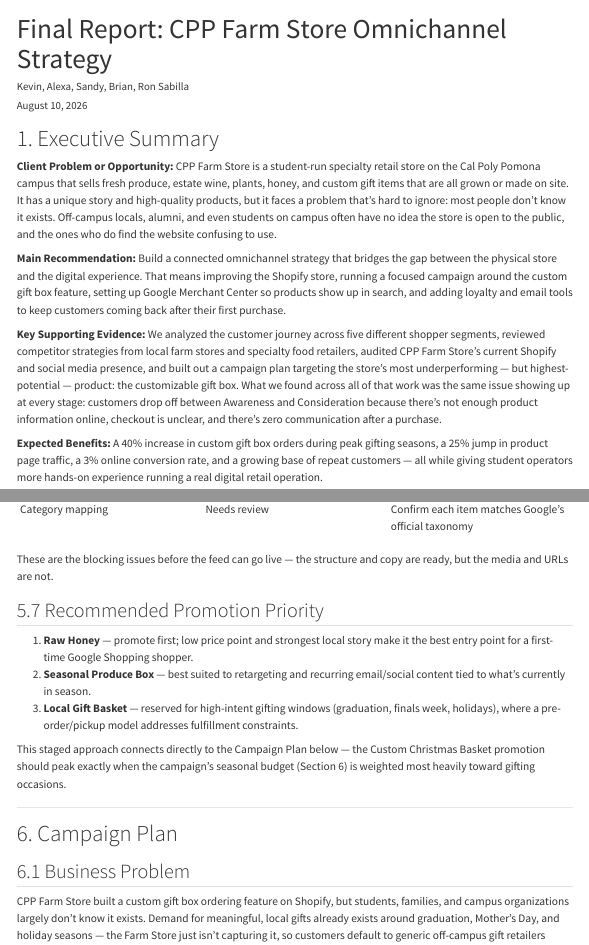
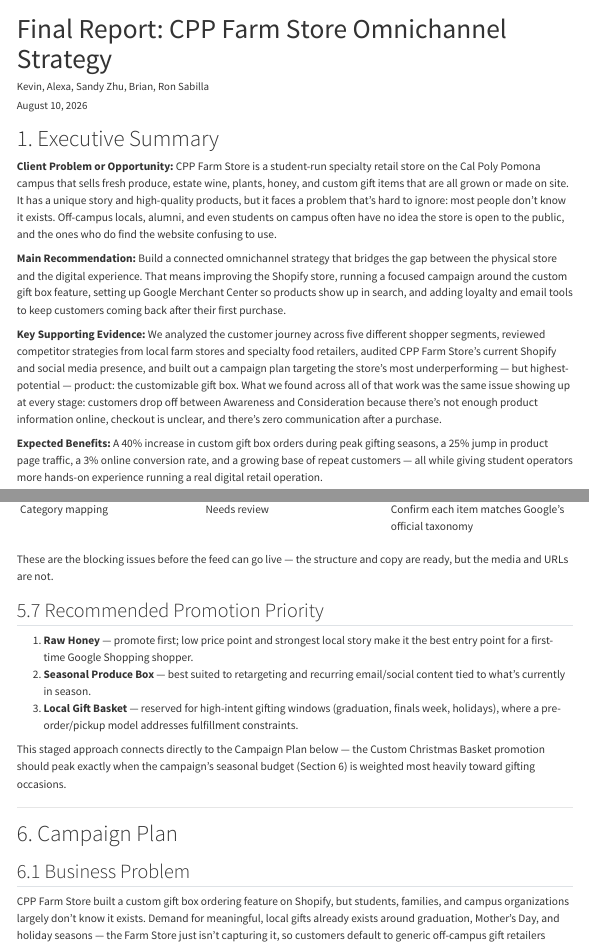
Before and after one commit to brianvuong1/retail-group-projects, a Quarto document (final-report.qmd): the page in a window 1100 px wide, from its top, and a second part further down, joined at a grey line. Rendered offline with R 4.5, knitr and Pandoc in place of Quarto, with nearby package versions; menus at the side of the page are left out.

Commit message:
Update final-report.qmd

```diff
--- a/final-report.qmd
+++ b/final-report.qmd
@@ -1,6 +1,6 @@
 ---
 title: "Final Report: CPP Farm Store Omnichannel Strategy"
-author: "Kevin, Alexa, Sandy, Brian, Ron Sabilla"
+author: "Kevin, Alexa, Sandy Zhu, Brian, Ron Sabilla"
 date: today
 format:
   html:
```
